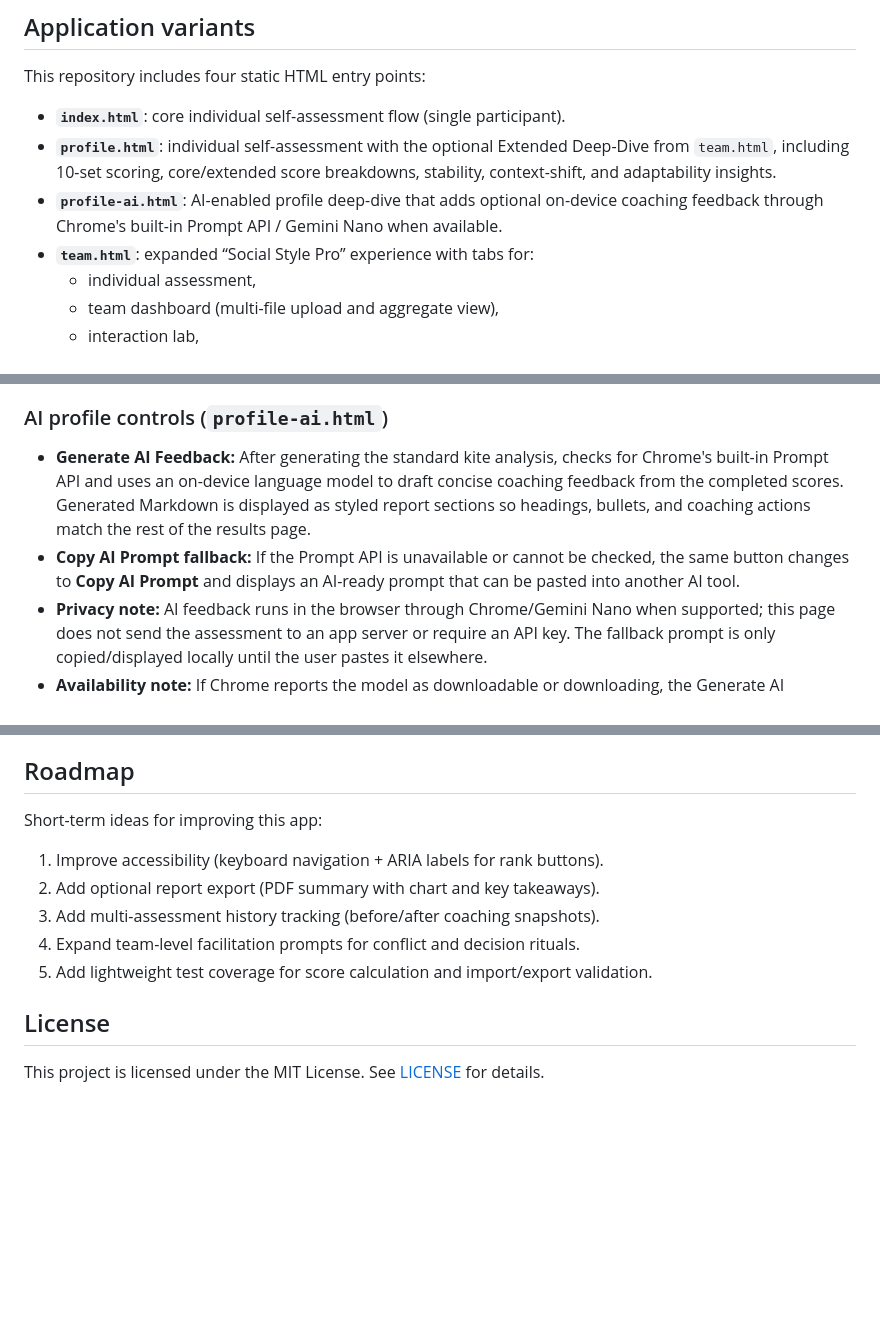
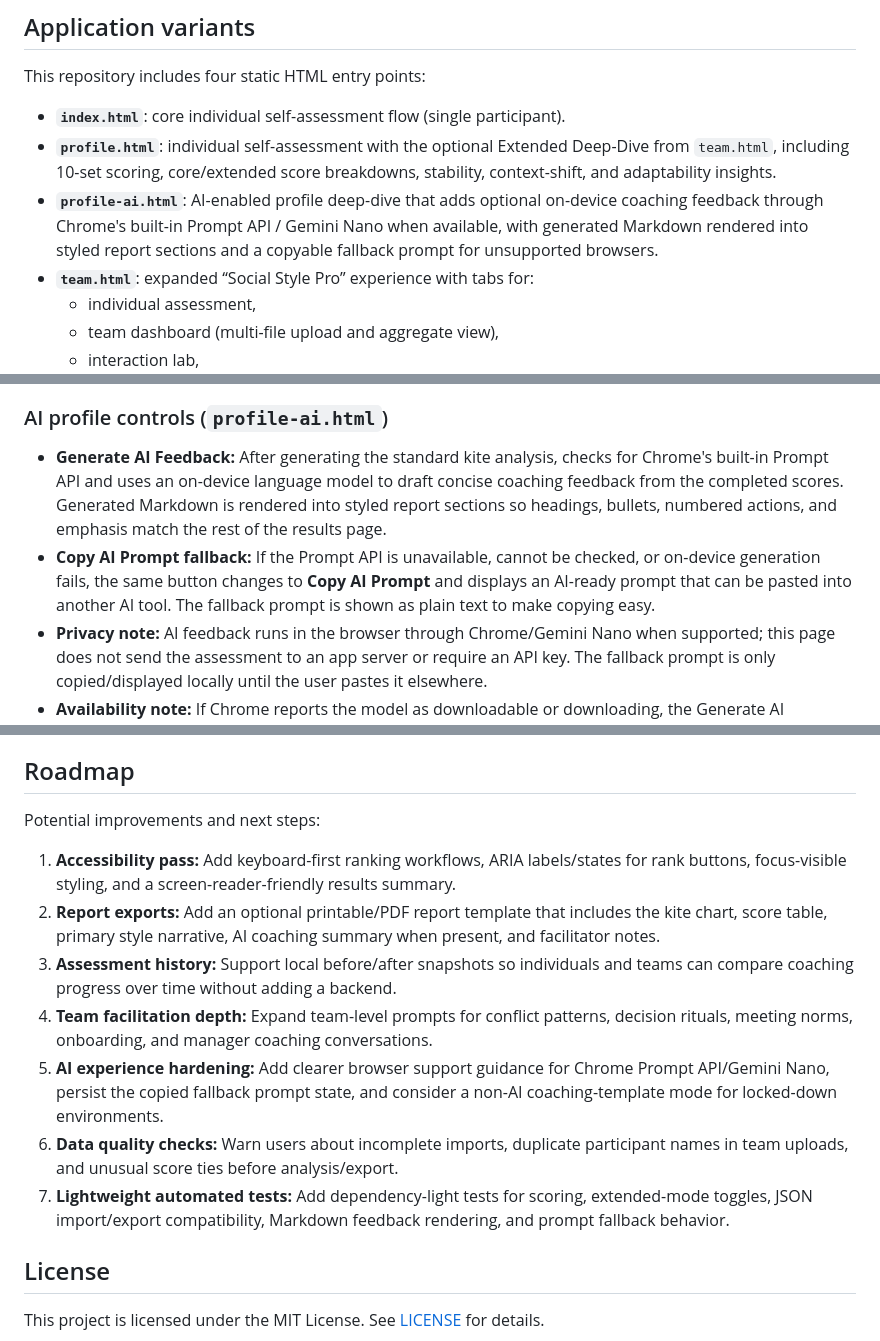
Before and after one commit to dylan7474/SocialStyleInteractive-, a Markdown page: README.md, 3 parts joined by grey strips. Drawn GitHub-style; blank space fills up the shorter version.

Commit message:
Update README for AI profile roadmap

```diff
--- a/README.md
+++ b/README.md
@@ -15,7 +15,7 @@ This repository includes four static HTML entry points:
 
 - **`index.html`**: core individual self-assessment flow (single participant).
 - **`profile.html`**: individual self-assessment with the optional Extended Deep-Dive from `team.html`, including 10-set scoring, core/extended score breakdowns, stability, context-shift, and adaptability insights.
-- **`profile-ai.html`**: AI-enabled profile deep-dive that adds optional on-device coaching feedback through Chrome's built-in Prompt API / Gemini Nano when available.
+- **`profile-ai.html`**: AI-enabled profile deep-dive that adds optional on-device coaching feedback through Chrome's built-in Prompt API / Gemini Nano when available, with generated Markdown rendered into styled report sections and a copyable fallback prompt for unsupported browsers.
 - **`team.html`**: expanded “Social Style Pro” experience with tabs for:
   - individual assessment,
   - team dashboard (multi-file upload and aggregate view),
@@ -68,8 +68,8 @@ http://localhost:8000/team.html
 
 ### AI profile controls (`profile-ai.html`)
 
-- **Generate AI Feedback:** After generating the standard kite analysis, checks for Chrome's built-in Prompt API and uses an on-device language model to draft concise coaching feedback from the completed scores. Generated Markdown is displayed as styled report sections so headings, bullets, and coaching actions match the rest of the results page.
-- **Copy AI Prompt fallback:** If the Prompt API is unavailable or cannot be checked, the same button changes to **Copy AI Prompt** and displays an AI-ready prompt that can be pasted into another AI tool.
+- **Generate AI Feedback:** After generating the standard kite analysis, checks for Chrome's built-in Prompt API and uses an on-device language model to draft concise coaching feedback from the completed scores. Generated Markdown is rendered into styled report sections so headings, bullets, numbered actions, and emphasis match the rest of the results page.
+- **Copy AI Prompt fallback:** If the Prompt API is unavailable, cannot be checked, or on-device generation fails, the same button changes to **Copy AI Prompt** and displays an AI-ready prompt that can be pasted into another AI tool. The fallback prompt is shown as plain text to make copying easy.
 - **Privacy note:** AI feedback runs in the browser through Chrome/Gemini Nano when supported; this page does not send the assessment to an app server or require an API key. The fallback prompt is only copied/displayed locally until the user pastes it elsewhere.
 - **Availability note:** If Chrome reports the model as downloadable or downloading, the Generate AI Feedback button stays enabled and shows download progress while Gemini Nano is installed.
 
@@ -102,13 +102,15 @@ Then verify:
 
 ## Roadmap
 
-Short-term ideas for improving this app:
+Potential improvements and next steps:
 
-1. Improve accessibility (keyboard navigation + ARIA labels for rank buttons).
-2. Add optional report export (PDF summary with chart and key takeaways).
-3. Add multi-assessment history tracking (before/after coaching snapshots).
-4. Expand team-level facilitation prompts for conflict and decision rituals.
-5. Add lightweight test coverage for score calculation and import/export validation.
+1. **Accessibility pass:** Add keyboard-first ranking workflows, ARIA labels/states for rank buttons, focus-visible styling, and a screen-reader-friendly results summary.
+2. **Report exports:** Add an optional printable/PDF report template that includes the kite chart, score table, primary style narrative, AI coaching summary when present, and facilitator notes.
+3. **Assessment history:** Support local before/after snapshots so individuals and teams can compare coaching progress over time without adding a backend.
+4. **Team facilitation depth:** Expand team-level prompts for conflict patterns, decision rituals, meeting norms, onboarding, and manager coaching conversations.
+5. **AI experience hardening:** Add clearer browser support guidance for Chrome Prompt API/Gemini Nano, persist the copied fallback prompt state, and consider a non-AI coaching-template mode for locked-down environments.
+6. **Data quality checks:** Warn users about incomplete imports, duplicate participant names in team uploads, and unusual score ties before analysis/export.
+7. **Lightweight automated tests:** Add dependency-light tests for scoring, extended-mode toggles, JSON import/export compatibility, Markdown feedback rendering, and prompt fallback behavior.
 
 ## License
 
```
